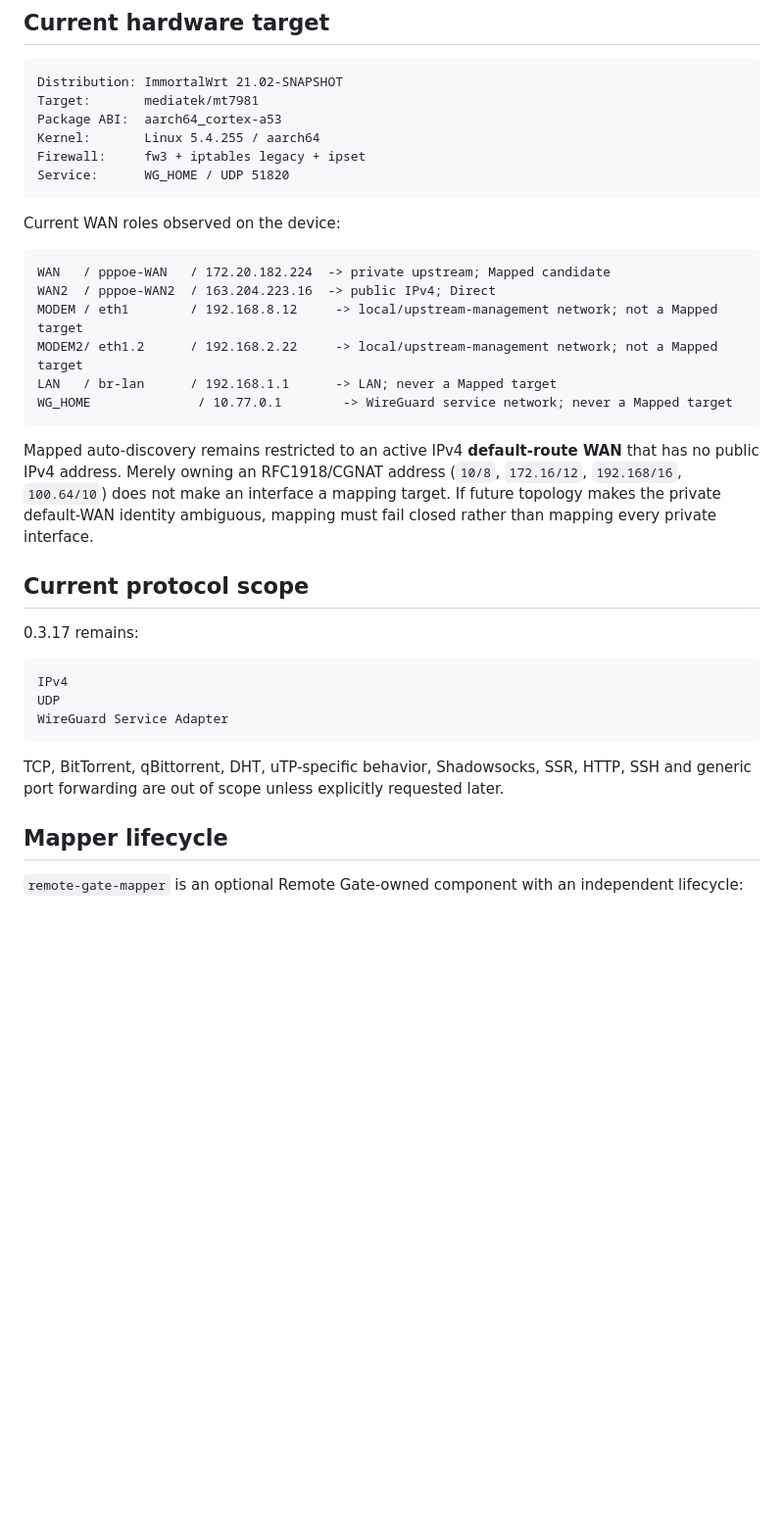
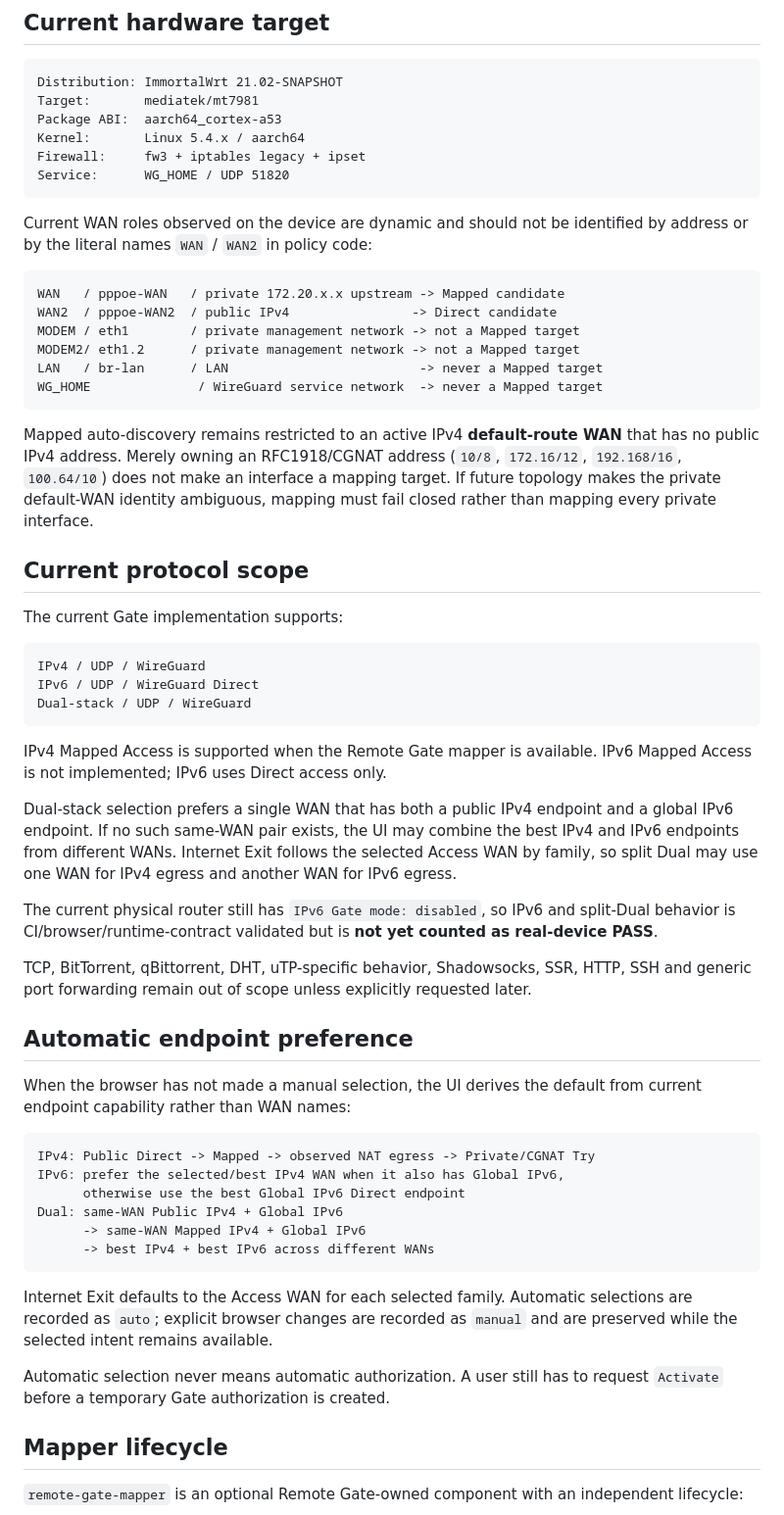
Before and after one commit to weigefenxiang/WeiG-Remote-Gate, a Markdown page: docs/CURRENT-DEVICE-VALIDATION.md, the part around one of its changes. Shown at 98% size. GitHub-like rendering; blank space fills up the shorter version.

````diff
--- a/docs/CURRENT-DEVICE-VALIDATION.md
+++ b/docs/CURRENT-DEVICE-VALIDATION.md
@@ -8,35 +8,58 @@
 Distribution: ImmortalWrt 21.02-SNAPSHOT
 Target:       mediatek/mt7981
 Package ABI:  aarch64_cortex-a53
-Kernel:       Linux 5.4.255 / aarch64
+Kernel:       Linux 5.4.x / aarch64
 Firewall:     fw3 + iptables legacy + ipset
 Service:      WG_HOME / UDP 51820
 ```
 
-Current WAN roles observed on the device:
+Current WAN roles observed on the device are dynamic and should not be identified by address or by the literal names `WAN` / `WAN2` in policy code:
 
 ```text
-WAN   / pppoe-WAN   / 172.20.182.224  -> private upstream; Mapped candidate
-WAN2  / pppoe-WAN2  / 163.204.223.16  -> public IPv4; Direct
-MODEM / eth1        / 192.168.8.12     -> local/upstream-management network; not a Mapped target
-MODEM2/ eth1.2      / 192.168.2.22     -> local/upstream-management network; not a Mapped target
-LAN   / br-lan      / 192.168.1.1      -> LAN; never a Mapped target
-WG_HOME              / 10.77.0.1        -> WireGuard service network; never a Mapped target
+WAN   / pppoe-WAN   / private 172.20.x.x upstream -> Mapped candidate
+WAN2  / pppoe-WAN2  / public IPv4                -> Direct candidate
+MODEM / eth1        / private management network -> not a Mapped target
+MODEM2/ eth1.2      / private management network -> not a Mapped target
+LAN   / br-lan      / LAN                         -> never a Mapped target
+WG_HOME              / WireGuard service network  -> never a Mapped target
 ```
 
 Mapped auto-discovery remains restricted to an active IPv4 **default-route WAN** that has no public IPv4 address. Merely owning an RFC1918/CGNAT address (`10/8`, `172.16/12`, `192.168/16`, `100.64/10`) does not make an interface a mapping target. If future topology makes the private default-WAN identity ambiguous, mapping must fail closed rather than mapping every private interface.
 
 ## Current protocol scope
 
-0.3.17 remains:
+The current Gate implementation supports:
 
 ```text
-IPv4
-UDP
-WireGuard Service Adapter
+IPv4 / UDP / WireGuard
+IPv6 / UDP / WireGuard Direct
+Dual-stack / UDP / WireGuard
 ```
 
-TCP, BitTorrent, qBittorrent, DHT, uTP-specific behavior, Shadowsocks, SSR, HTTP, SSH and generic port forwarding are out of scope unless explicitly requested later.
+IPv4 Mapped Access is supported when the Remote Gate mapper is available. IPv6 Mapped Access is not implemented; IPv6 uses Direct access only.
+
+Dual-stack selection prefers a single WAN that has both a public IPv4 endpoint and a global IPv6 endpoint. If no such same-WAN pair exists, the UI may combine the best IPv4 and IPv6 endpoints from different WANs. Internet Exit follows the selected Access WAN by family, so split Dual may use one WAN for IPv4 egress and another WAN for IPv6 egress.
+
+The current physical router still has `IPv6 Gate mode: disabled`, so IPv6 and split-Dual behavior is CI/browser/runtime-contract validated but is **not yet counted as real-device PASS**.
+
+TCP, BitTorrent, qBittorrent, DHT, uTP-specific behavior, Shadowsocks, SSR, HTTP, SSH and generic port forwarding remain out of scope unless explicitly requested later.
+
+## Automatic endpoint preference
+
+When the browser has not made a manual selection, the UI derives the default from current endpoint capability rather than WAN names:
+
+```text
+IPv4: Public Direct -> Mapped -> observed NAT egress -> Private/CGNAT Try
+IPv6: prefer the selected/best IPv4 WAN when it also has Global IPv6,
+      otherwise use the best Global IPv6 Direct endpoint
+Dual: same-WAN Public IPv4 + Global IPv6
+      -> same-WAN Mapped IPv4 + Global IPv6
+      -> best IPv4 + best IPv6 across different WANs
+```
+
+Internet Exit defaults to the Access WAN for each selected family. Automatic selections are recorded as `auto`; explicit browser changes are recorded as `manual` and are preserved while the selected intent remains available.
+
+Automatic selection never means automatic authorization. A user still has to request `Activate` before a temporary Gate authorization is created.
 
 ## Mapper lifecycle
 
````
Also changed, not shown: other parts of docs/CURRENT-DEVICE-VALIDATION.md (+40 -11 lines).
